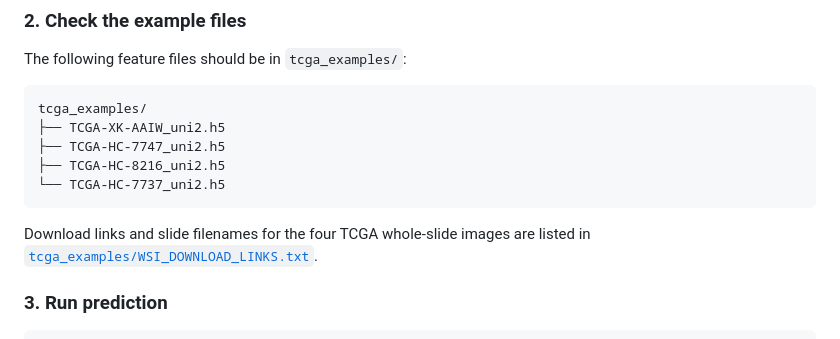
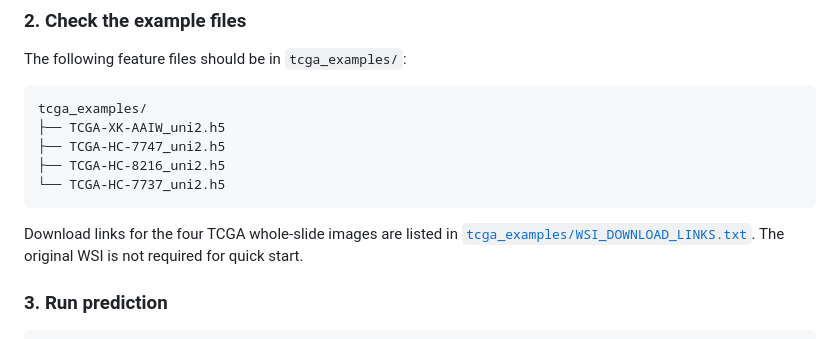
Before and after one commit to lucasliu0928/PathStageMSI, a Markdown page: README.md, the part around the change. Drawn GitHub-style.

Commit message:
Update README to clarify WSI requirement
Clarified the note about the original WSI requirement.

````diff
--- a/README.md
+++ b/README.md
@@ -52,7 +52,7 @@ tcga_examples/
 ├── TCGA-HC-8216_uni2.h5
 └── TCGA-HC-7737_uni2.h5
 ```
-Download links and slide filenames for the four TCGA whole-slide images are listed in [`tcga_examples/WSI_DOWNLOAD_LINKS.txt`](tcga_examples/WSI_DOWNLOAD_LINKS.txt).
+Download links for the four TCGA whole-slide images are listed in [`tcga_examples/WSI_DOWNLOAD_LINKS.txt`](tcga_examples/WSI_DOWNLOAD_LINKS.txt). The original WSI is not required for quick start.
 
 ### 3. Run prediction
 
````
